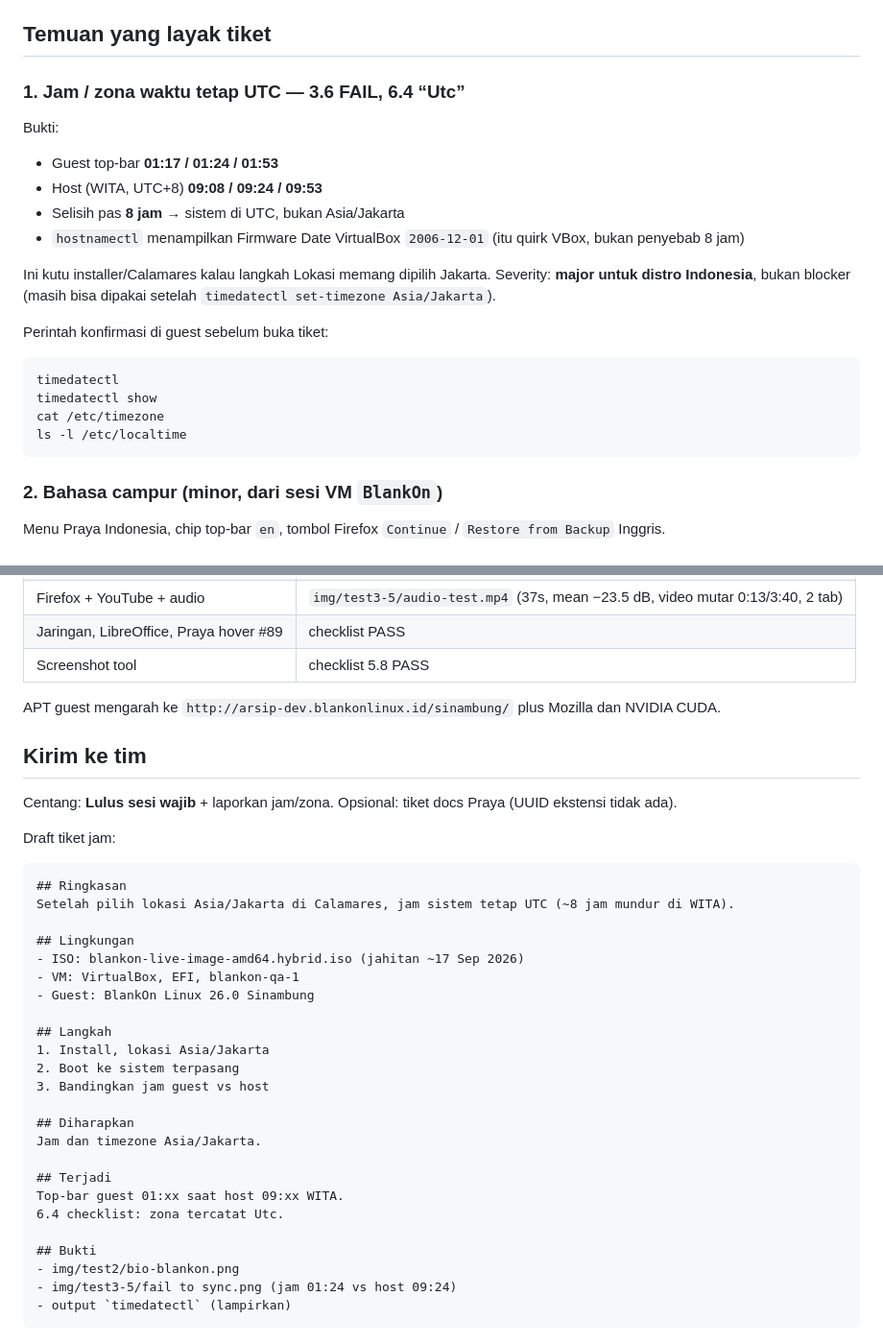
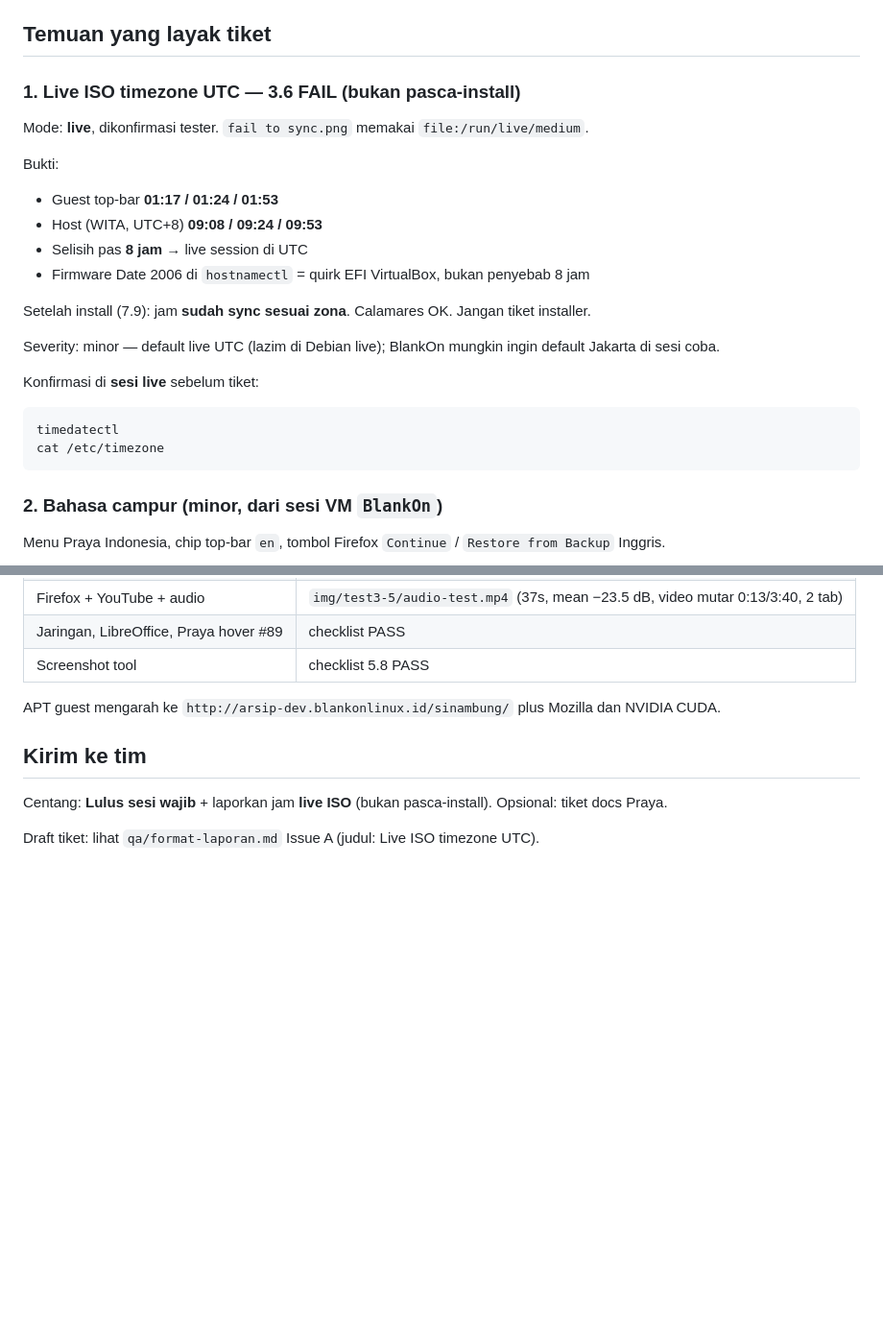
Before and after one commit to joyboyid/qa-blankOn, a Markdown page: hasil-sesi-2026-09-18.md, 2 parts joined by grey strips. Shown at 96% size. Drawn GitHub-style; blank space fills up the shorter version.

````diff
--- a/hasil-sesi-2026-09-18.md
+++ b/hasil-sesi-2026-09-18.md
@@ -24,24 +24,26 @@ Keduanya: **BlankOn Linux 26.0 Sinambung**, kernel `7.1.12+deb14-amd64`.
 
 ## Temuan yang layak tiket
 
-### 1. Jam / zona waktu tetap UTC — 3.6 FAIL, 6.4 “Utc”
+### 1. Live ISO timezone UTC — 3.6 FAIL (bukan pasca-install)
+
+Mode: **live**, dikonfirmasi tester. `fail to sync.png` memakai `file:/run/live/medium`.
 
 Bukti:
 
 - Guest top-bar **01:17 / 01:24 / 01:53**
 - Host (WITA, UTC+8) **09:08 / 09:24 / 09:53**
-- Selisih pas **8 jam** → sistem di UTC, bukan Asia/Jakarta
-- `hostnamectl` menampilkan Firmware Date VirtualBox `2006-12-01` (itu quirk VBox, bukan penyebab 8 jam)
+- Selisih pas **8 jam** → live session di UTC
+- Firmware Date 2006 di `hostnamectl` = quirk EFI VirtualBox, bukan penyebab 8 jam
 
-Ini kutu installer/Calamares kalau langkah Lokasi memang dipilih Jakarta. Severity: **major untuk distro Indonesia**, bukan blocker (masih bisa dipakai setelah `timedatectl set-timezone Asia/Jakarta`).
+Setelah install (7.9): jam **sudah sync sesuai zona**. Calamares OK. Jangan tiket installer.
 
-Perintah konfirmasi di guest sebelum buka tiket:
+Severity: minor — default live UTC (lazim di Debian live); BlankOn mungkin ingin default Jakarta di sesi coba.
+
+Konfirmasi di **sesi live** sebelum tiket:
 
 ```bash
 timedatectl
-timedatectl show
 cat /etc/timezone
-ls -l /etc/localtime
 ```
 
 ### 2. Bahasa campur (minor, dari sesi VM `BlankOn`)
@@ -98,33 +100,6 @@ APT guest mengarah ke `http://arsip-dev.blankonlinux.id/sinambung/` plus Mozilla
 
 ## Kirim ke tim
 
-Centang: **Lulus sesi wajib** + laporkan jam/zona. Opsional: tiket docs Praya (UUID ekstensi tidak ada).
+Centang: **Lulus sesi wajib** + laporkan jam **live ISO** (bukan pasca-install). Opsional: tiket docs Praya.
 
-Draft tiket jam:
-
-```markdown
-## Ringkasan
-Setelah pilih lokasi Asia/Jakarta di Calamares, jam sistem tetap UTC (~8 jam mundur di WITA).
-
-## Lingkungan
-- ISO: blankon-live-image-amd64.hybrid.iso (jahitan ~17 Sep 2026)
-- VM: VirtualBox, EFI, blankon-qa-1
-- Guest: BlankOn Linux 26.0 Sinambung
-
-## Langkah
-1. Install, lokasi Asia/Jakarta
-2. Boot ke sistem terpasang
-3. Bandingkan jam guest vs host
-
-## Diharapkan
-Jam dan timezone Asia/Jakarta.
-
-## Terjadi
-Top-bar guest 01:xx saat host 09:xx WITA.
-6.4 checklist: zona tercatat Utc.
-
-## Bukti
-- img/test2/bio-blankon.png
-- img/test3-5/fail to sync.png (jam 01:24 vs host 09:24)
-- output `timedatectl` (lampirkan)
-```
+Draft tiket: lihat `qa/format-laporan.md` Issue A (judul: Live ISO timezone UTC).
````
Also changed, not shown: checklist-tes-iso-vm.md (+6 -5 lines), format-laporan.md (+25 -28 lines).
